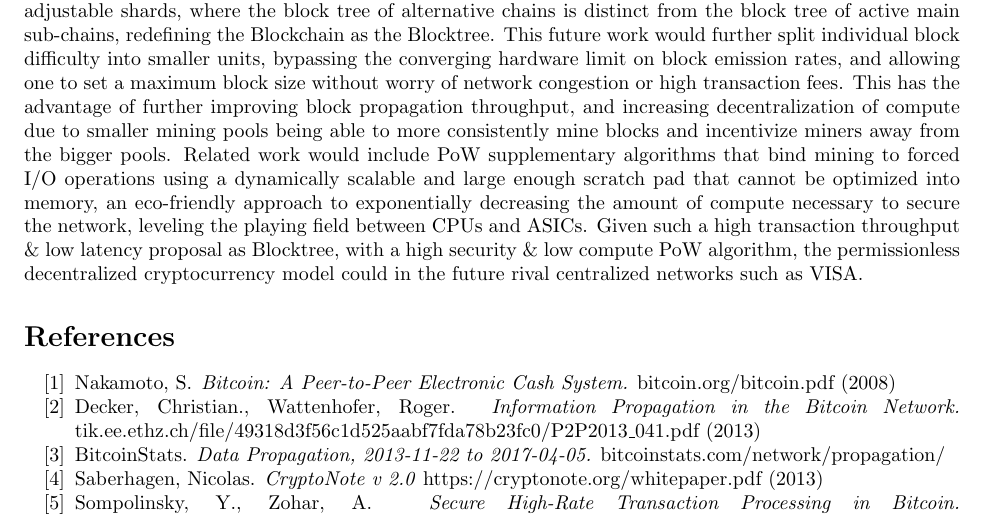
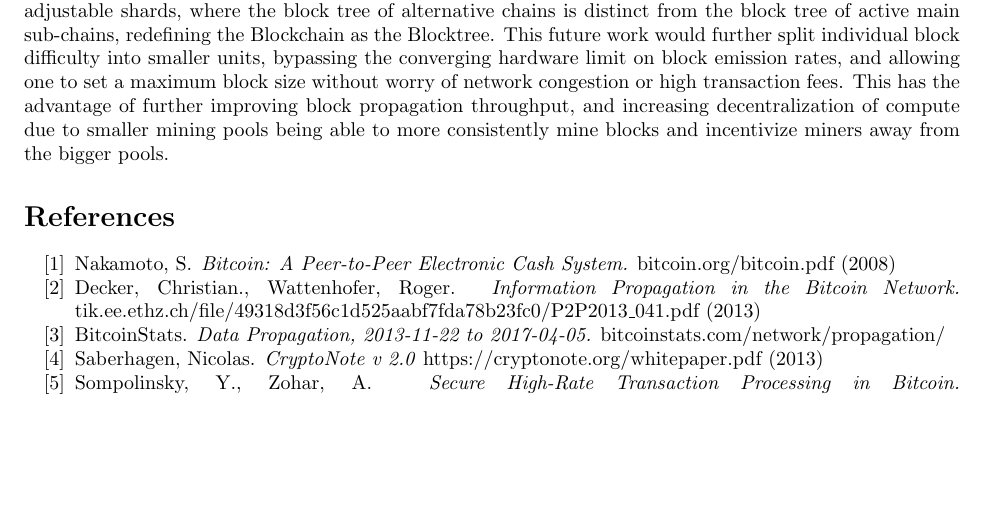
Before and after one commit to masari-project/research, a LaTeX paper (secor/secor.tex): part of page 3 of 3, cut so that both start at the same text, the shorter picture padded with empty space. Compiled offline with pdfLaTeX.

Commit message:
Remove last unnecessary bit

```diff
--- a/secor/secor.tex
+++ b/secor/secor.tex
@@ -57,7 +57,7 @@ The implementation of this protocol has been completed in the Masari Project, a
 \section{Conclusion}
 This paper presented SECOR, a simple uncle mining protocol which can deliver fast block emission rates and higher network security, optimizing propagation rates with smaller higher frequency blocks. The tight coupling of uncle references within the chain and only allowing a single uncle reference per block limits adversarial attacks as they become synonymously equivalent to 51\% attacks. The distinction of weight from difficulty allows separation of difficulty calculation in adjustment algorithms, from cumulative weight that would otherwise determine the active main chain.
 
-Additional research is needed to further optimize mining by partitioning the main chain into dynamically adjustable shards, where the block tree of alternative chains is distinct from the block tree of active main sub-chains, redefining the Blockchain as the Blocktree. This future work would further split individual block difficulty into smaller units, bypassing the converging hardware limit on block emission rates, and allowing one to set a maximum block size without worry of network congestion or high transaction fees. This has the advantage of further improving block propagation throughput, and increasing decentralization of compute due to smaller mining pools being able to more consistently mine blocks and incentivize miners away from the bigger pools. Related work would include PoW supplementary algorithms that bind mining to forced I/O operations using a dynamically scalable and large enough scratch pad that cannot be optimized into memory, an eco-friendly approach to exponentially decreasing the amount of compute necessary to secure the network, leveling the playing field between CPUs and ASICs. Given such a high transaction throughput \& low latency proposal as Blocktree, with a high security \& low compute PoW algorithm, the permissionless decentralized cryptocurrency model could in the future rival centralized networks such as VISA.
+Additional research is needed to further optimize mining by partitioning the main chain into dynamically adjustable shards, where the block tree of alternative chains is distinct from the block tree of active main sub-chains, redefining the Blockchain as the Blocktree. This future work would further split individual block difficulty into smaller units, bypassing the converging hardware limit on block emission rates, and allowing one to set a maximum block size without worry of network congestion or high transaction fees. This has the advantage of further improving block propagation throughput, and increasing decentralization of compute due to smaller mining pools being able to more consistently mine blocks and incentivize miners away from the bigger pools.
 
 \begin{thebibliography}{999}
 
```
Also changed, not shown: secor/secor.pdf.
